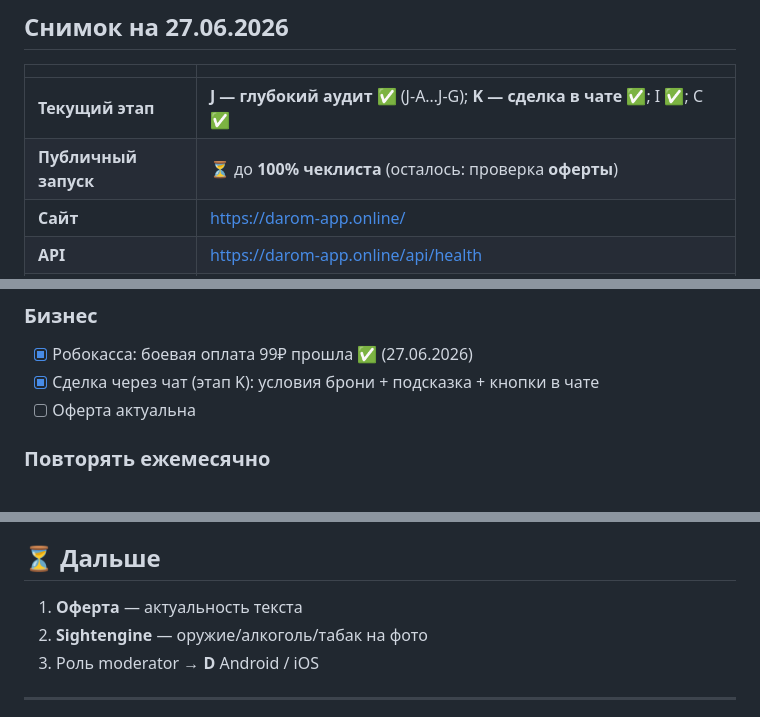
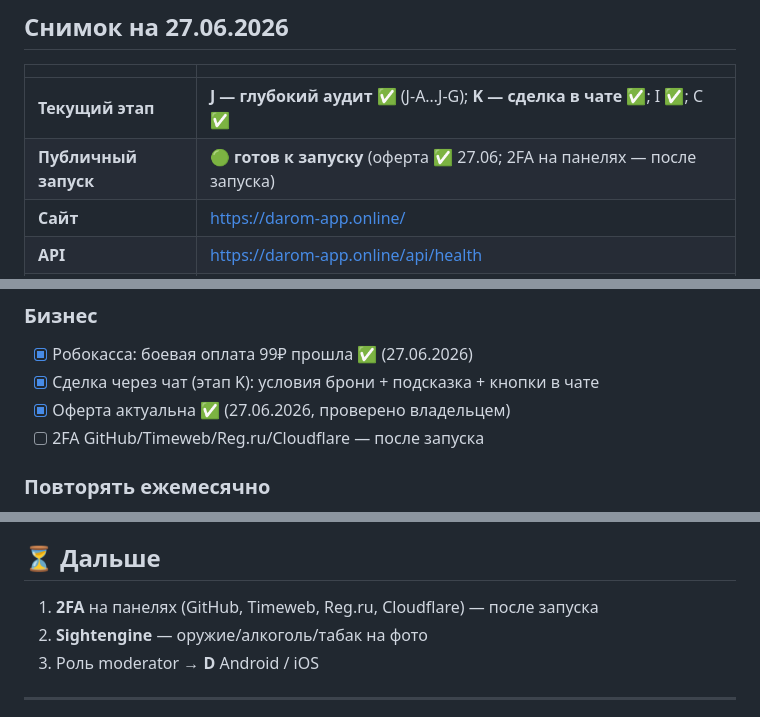
Before and after one commit to egurchenkovwallstreet-sys/darom_app, a Markdown page: docs/PROGRESS.md, 3 parts joined by grey strips. GitHub-like rendering.

Commit message:
Mark public offer verified; defer panel 2FA until after launch.

```diff
--- a/docs/PROGRESS.md
+++ b/docs/PROGRESS.md
@@ -11,7 +11,7 @@
 | | |
 |---|---|
 | **Текущий этап** | **J — глубокий аудит** ✅ (J-A…J-G); **K — сделка в чате** ✅; I ✅; C ✅ |
-| **Публичный запуск** | ⏳ до **100% чеклиста** (осталось: проверка **оферты**) |
+| **Публичный запуск** | 🟢 **готов к запуску** (оферта ✅ 27.06; 2FA на панелях — после запуска) |
 | **Сайт** | https://darom-app.online/ |
 | **API** | https://darom-app.online/api/health |
 | **Backend** | VPS `5.129.243.246`, PM2 `darom-api`, S3 ✅; **деплой backend — VNC** (`git pull` + pm2) |
@@ -521,7 +521,8 @@ pm2 logs darom-api --lines 15
 ### Бизнес
 - [x] Робокасса: боевая оплата 99₽ прошла ✅ (27.06.2026)
 - [x] Сделка через чат (этап K): условия брони + подсказка + кнопки в чате
-- [ ] Оферта актуальна
+- [x] Оферта актуальна ✅ (27.06.2026, проверено владельцем)
+- [ ] 2FA GitHub/Timeweb/Reg.ru/Cloudflare — после запуска
 
 ### Повторять ежемесячно
 - [ ] Три curl из TZ §13.4
@@ -780,7 +781,7 @@ backend/
 
 ## ⏳ Дальше
 
-1. **Оферта** — актуальность текста
+1. **2FA** на панелях (GitHub, Timeweb, Reg.ru, Cloudflare) — после запуска
 2. **Sightengine** — оружие/алкоголь/табак на фото
 5. Роль moderator → **D** Android / iOS
 
```
